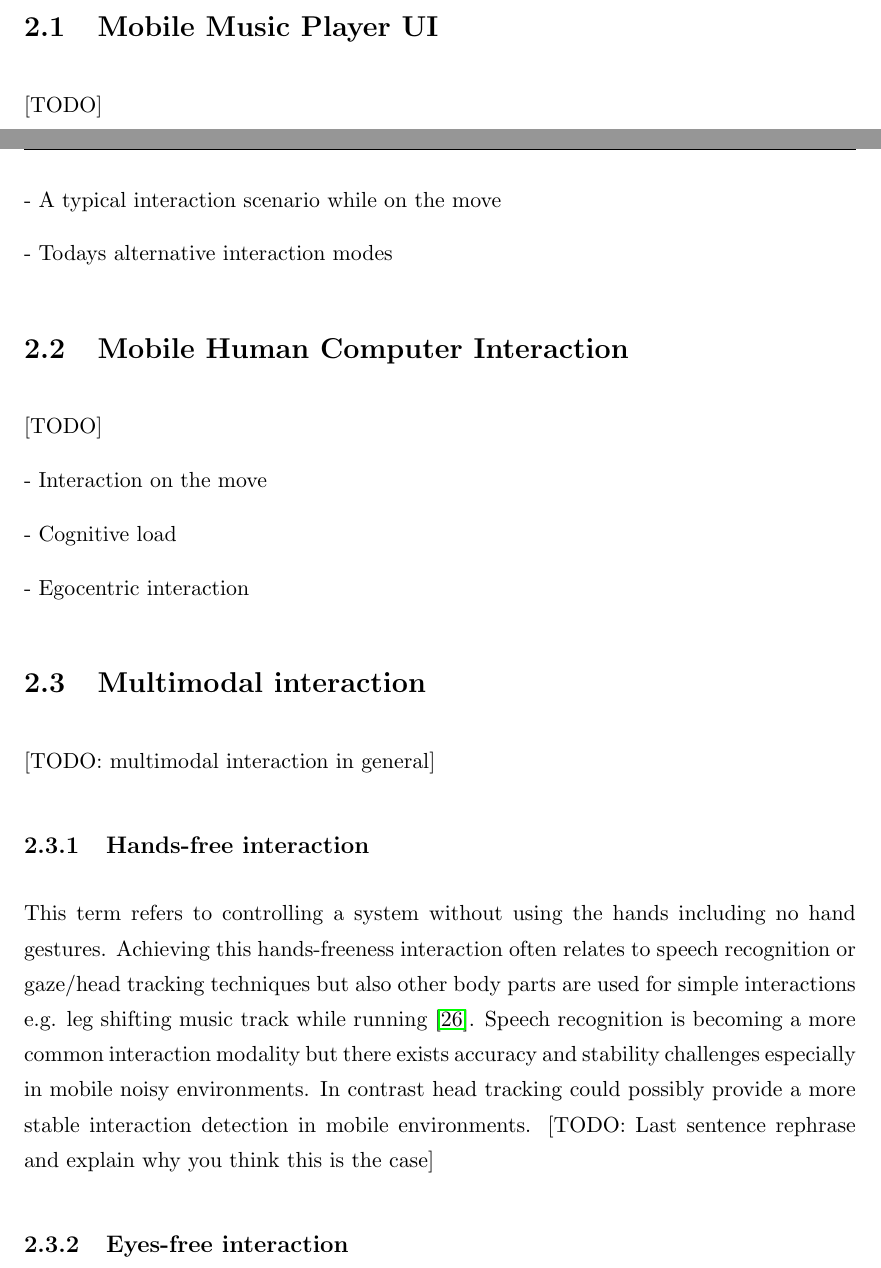
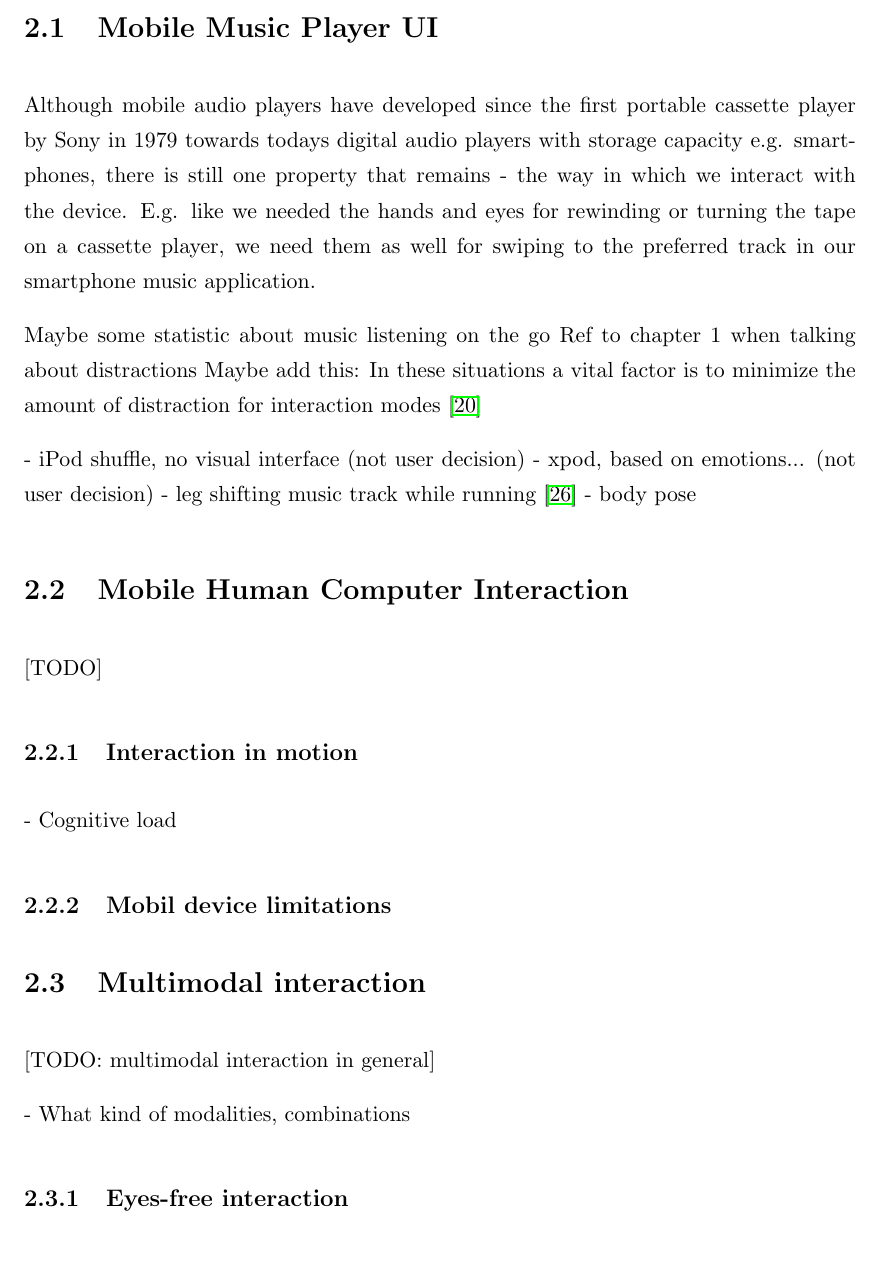
Before and after one commit to jonashinge/Thesis, a LaTeX thesis (Report/Thesis/Thesis.tex, which reads Report/Thesis/Chapters/Chapter2.tex): two parts of pages 11 and 12 of 24 before the commit and part of page 12 of 25 after it, the two joined at a grey line, cut so that both start at the same text. Compiled offline with pdfLaTeX.

Commit message:
add venn psd update chapter 2

```diff
--- a/Report/Thesis/Chapters/Chapter2.tex
+++ b/Report/Thesis/Chapters/Chapter2.tex
@@ -12,28 +12,38 @@ In this chapter specific research areas and systems related to this thesis are p
 
 
 \section{Mobile Music Player UI}
-[TODO]
+% Intro
+Although mobile audio players have developed since the first portable cassette player by Sony in 1979 towards todays digital audio players with storage capacity e.g. smartphones, there is still one property that remains - the way in which we interact with the device. E.g. like we needed the hands and eyes for rewinding or turning the tape on a cassette player, we need them as well for swiping to the preferred track in our smartphone music application.
 
-- A typical interaction scenario while on the move
+% Problems
+Maybe some statistic about music listening on the go
+Ref to chapter 1 when talking about distractions
+Maybe add this: In these situations a vital factor is to minimize the amount of distraction for interaction modes \cite{pascoe_using_2000}
 
-- Todays alternative interaction modes
+% Alternatives in music players
+- iPod shuffle, no visual interface (not user decision)
+- xpod, based on emotions... (not user decision)
+- leg shifting music track while running \cite{smus_running_2010}
+- body pose
 
 
 \section{Mobile Human Computer Interaction}
 [TODO]
 
-- Interaction on the move
+\subsection{Interaction in motion}
 
 - Cognitive load
 
-- Egocentric interaction
+\subsection{Mobil device limitations}
 
 
 \section{Multimodal interaction}
 [TODO: multimodal interaction in general]
 
-\subsection{Hands-free interaction}
-This term refers to controlling a system without using the hands including no hand gestures. Achieving this hands-freeness interaction often relates to speech recognition or gaze/head tracking techniques but also other body parts are used for simple interactions e.g. leg shifting music track while running \cite{smus_running_2010}. Speech recognition is becoming a more common interaction modality but there exists accuracy and stability challenges especially in mobile noisy environments. In contrast head tracking could possibly provide a more stable interaction detection in mobile environments. [TODO: Last sentence rephrase and explain why you think this is the case]
+- What kind of modalities, combinations
+
+%\subsection{Hands-free interaction}
+%This term refers to controlling a system without using the hands including no hand gestures. Achieving this hands-freeness interaction often relates to speech recognition or gaze/head tracking techniques but also other body parts are used for simple interactions e.g. leg shifting music track while running \cite{smus_running_2010}. Speech recognition is becoming a more common interaction modality but there exists accuracy and stability challenges especially in mobile noisy environments. In contrast head tracking could possibly provide a more stable interaction detection in mobile environments. [TODO: Last sentence rephrase and explain why you think this is the case]
 
 \subsection{Eyes-free interaction}
 Several work on both audio \cite{kajastila_eyes-free_2013,bonner_no-look_2010,brewster_multimodaleyes-freeinteraction_2003,zhao_earpod:_2007,vazquez-alvarez_eyes-free_2011} and haptic \cite{pasquero_haptic_2011,pielot_tactile_2011} displays use the term eyes-free which refers to controlling the state of a system without visual attention. This kind of interaction has shown to be desirable in some situations \cite{oakley_designing_2007,yi_exploring_2012} and even improve efficiency compaired to traditional visual displays \cite{zhao_earpod:_2007}.
```
Also changed, not shown: Report/Thesis/Figures/venn-diagram.pdf (deleted), Report/Thesis/Thesis.pdf, Report/Thesis/Chapters/Chapter2.tex (24 more changed lines), 5 other files.
